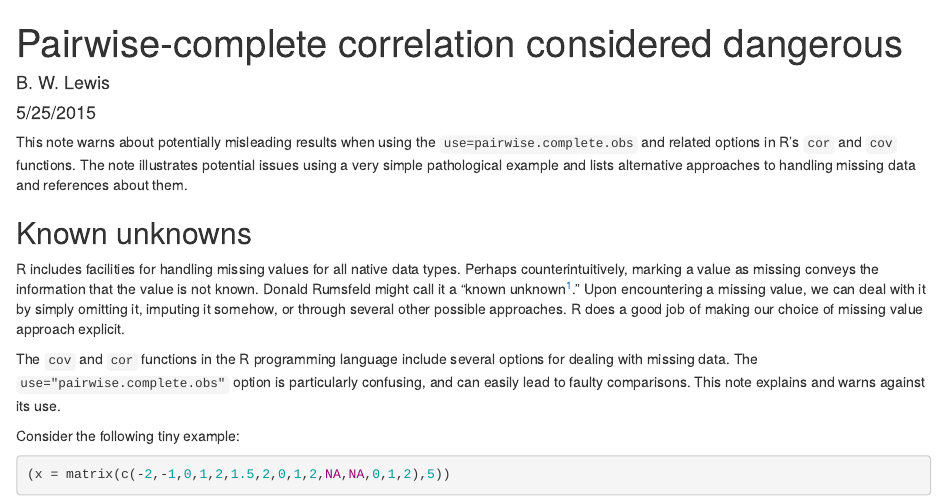
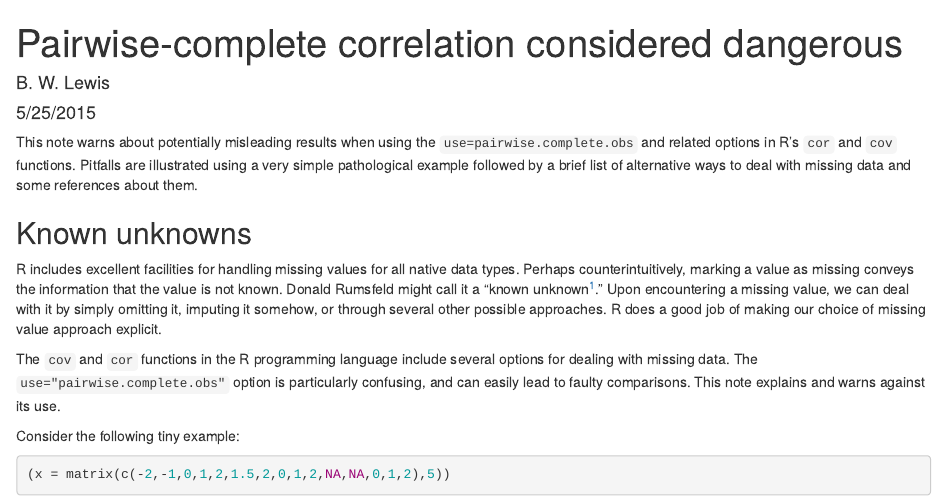
Before and after one commit to bwlewis/covar, an R Markdown document (missing.Rmd): the page in a window 1100 px wide, from its top. Rendered offline with R 4.5, knitr and Pandoc, with nearby package versions; code that draws random numbers runs with fixed seeds of ours.

Commit message:
references

```diff
--- a/missing.Rmd
+++ b/missing.Rmd
@@ -7,14 +7,14 @@ output: html_document
 
 This note warns about potentially misleading results when using the
 `use=pairwise.complete.obs` and related options in R's `cor`
-and `cov` functions. The note illustrates potential issues using
-a very simple pathological example and lists alternative approaches
-to handling missing data and references about them.
+and `cov` functions. Pitfalls are illustrated using
+a very simple pathological example followed by a brief list
+of alternative ways to deal with missing data and some references about them.
 
 
 ## Known unknowns
 
-R includes facilities for handling missing values for all native data types. Perhaps counterintuitively, marking a value as missing conveys the information that the value is not known. Donald Rumsfeld might call it a "known unknown^[https://goo.gl/gGYcJe]." Upon encountering a missing value, we can deal with it by simply omitting it, imputing it somehow, or through several other possible approaches. R does a good job of making our choice of missing value approach explicit.
+R includes excellent facilities for handling missing values for all native data types. Perhaps counterintuitively, marking a value as missing conveys the information that the value is not known. Donald Rumsfeld might call it a "known unknown^[https://goo.gl/gGYcJe]." Upon encountering a missing value, we can deal with it by simply omitting it, imputing it somehow, or through several other possible approaches. R does a good job of making our choice of missing value approach explicit.
 
 The `cov` and `cor` functions in the R programming language include several options for dealing with missing data. The `use="pairwise.complete.obs"` option is particularly confusing, and can easily lead to faulty comparisons. This note explains and warns against its use.
 
```
